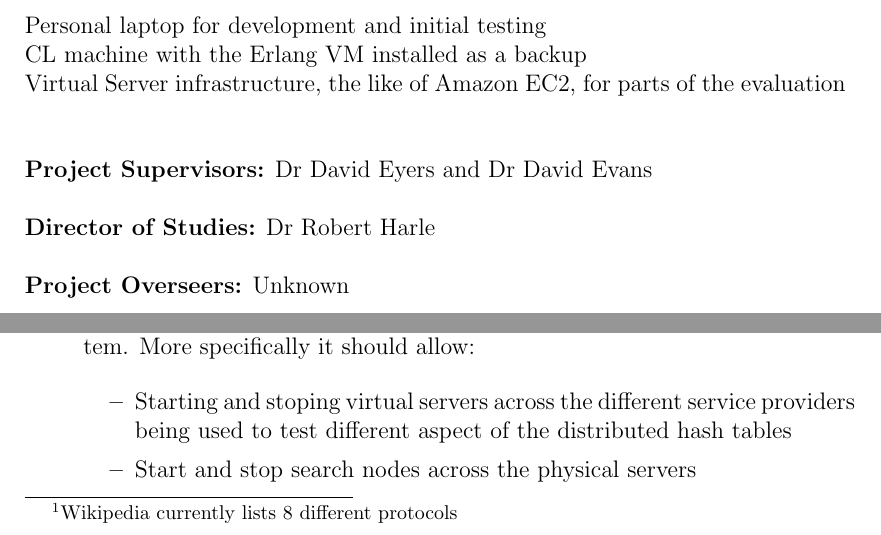
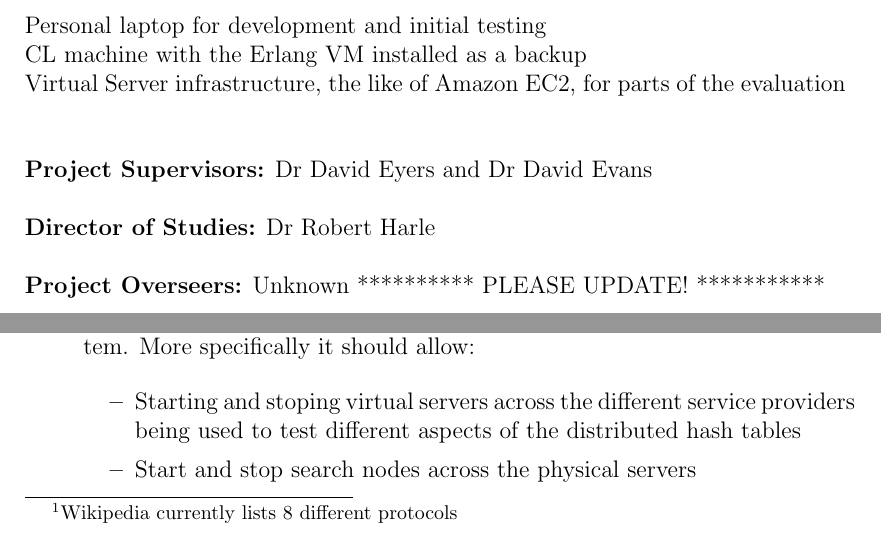
Before and after one commit to sebastian/Part-2-project, a LaTeX thesis (Dissertation/proposal.tex, which reads Dissertation/propbody.tex): two parts of pages 1 and 2 of 6, joined at a grey line, cut so that both start at the same text. Compiled offline with pdfLaTeX.

Commit message:
Fixed some additional typos and wordings

```diff
--- a/Dissertation/propbody.tex
+++ b/Dissertation/propbody.tex
@@ -29,7 +29,7 @@ Virtual Server infrastructure, the like of Amazon EC2, for parts of the evaluati
 \noindent
 
 \noindent
-{\bf Project Overseers:} Unknown
+{\bf Project Overseers:} Unknown ********** PLEASE UPDATE! ***********
 
 \vfil
 \pagebreak
@@ -54,7 +54,7 @@ The main parts of the project are to:
   \item Implement infrastructure that facilitates testing and monitoring of the system. More specifically it should allow:
 
   \begin{itemize}
-    \item Starting and stoping virtual servers across the different service providers being used to test different aspect of the distributed hash tables
+    \item Starting and stoping virtual servers across the different service providers being used to test different aspects of the distributed hash tables
     \item Start and stop search nodes across the physical servers
     \item Display how many search nodes are available in the system, and potentially some metric for how they are interconnected in terms of latency and bandwidth
     \item Add and remove test data from the system. Here it would make sense to use publicly avalable datasets like \emph{DB of names} from Facebook, or \emph{the Californian DB of patent names}. Both are of significant size and importantly contain keys with non-random distributions making for more realistic datasets
```
Also changed, not shown: Dissertation/proposal.pdf, Dissertation/propbody.tex (2 more changed lines), 2 other files.
